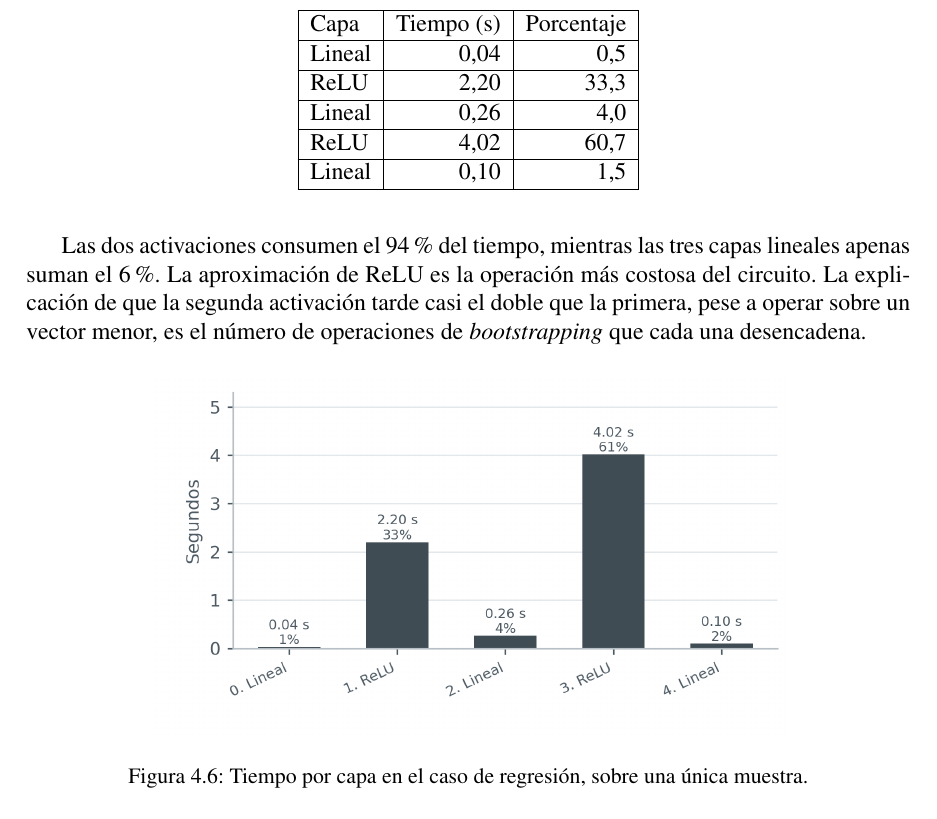
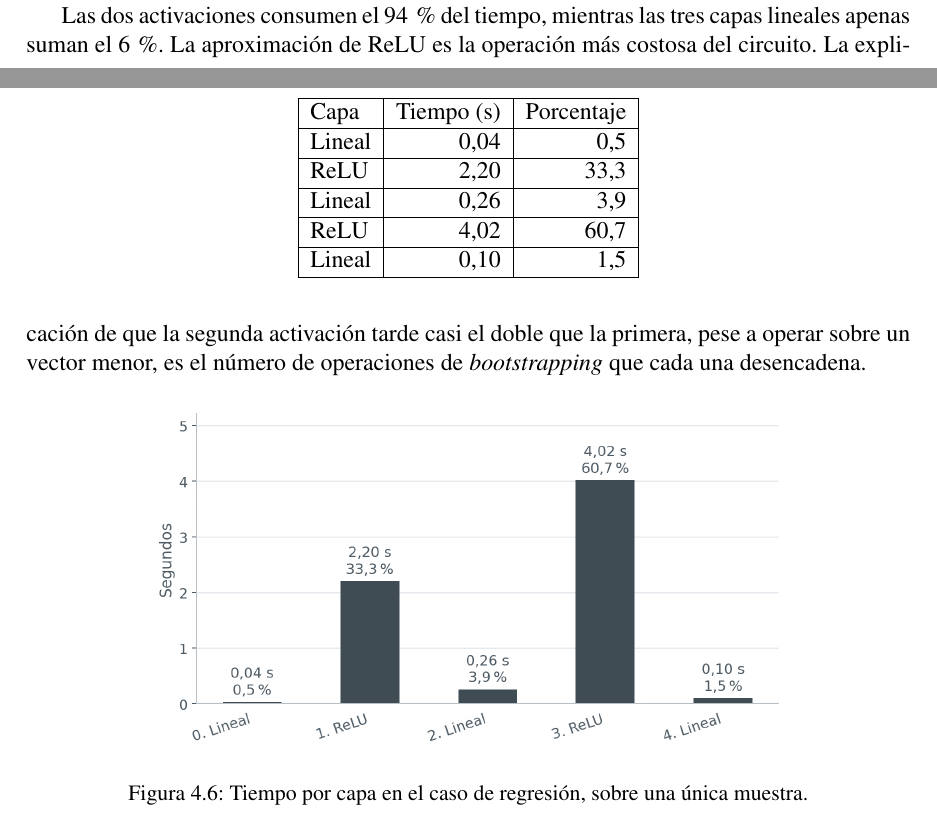
Before and after one commit to Rcontre360/thesis-ucv-FHE, a LaTeX thesis (doc/thesis.tex, which reads doc/chapter3.tex): part of page 79 of 91 before the commit and two parts of pages 78 and 79 of 91 after it, the two joined at a grey line, cut so that both start at the same text. Compiled offline with pdfLaTeX.

Commit message:
numerical consistency 2

```diff
--- a/doc/chapter3.tex
+++ b/doc/chapter3.tex
@@ -761,7 +761,7 @@ El perfilado capa por capa, en la \hyperref[tab:res_perfil_mlp]{Tabla~\ref{tab:r
         \hline
         ReLU & 2,20 & 33,3 \\
         \hline
-        Lineal & 0,26 & 4,0 \\
+        Lineal & 0,26 & 3,9 \\
         \hline
         ReLU & 4,02 & 60,7 \\
         \hline
@@ -770,7 +770,7 @@ El perfilado capa por capa, en la \hyperref[tab:res_perfil_mlp]{Tabla~\ref{tab:r
     \end{tabular}
 \end{table}
 
-Las dos activaciones consumen el 94\% del tiempo, mientras las tres capas lineales apenas suman el 6\%. La aproximación de ReLU es la operación más costosa del circuito. La explicación de que la segunda activación tarde casi el doble que la primera, pese a operar sobre un vector menor, es el número de operaciones de \textit{bootstrapping} que cada una desencadena.
+Las dos activaciones consumen el 94\,\% del tiempo, mientras las tres capas lineales apenas suman el 6\,\%. La aproximación de ReLU es la operación más costosa del circuito. La explicación de que la segunda activación tarde casi el doble que la primera, pese a operar sobre un vector menor, es el número de operaciones de \textit{bootstrapping} que cada una desencadena.
 
 \begin{figure}[H]
     \centering
```
Also changed, not shown: doc/conclusiones.tex (+1 -1 lines), doc/figures/Makefile (added), doc/images/res_calidad_cnn.png, doc/images/res_calidad_mlp.png, doc/images/res_perfil_cnn.png, doc/images/res_perfil_mlp.png, doc/images/res_rendimiento_cnn.png, doc/images/res_rendimiento_mlp.png, doc/chapter3.tex (4 more changed lines), 3 other files.
